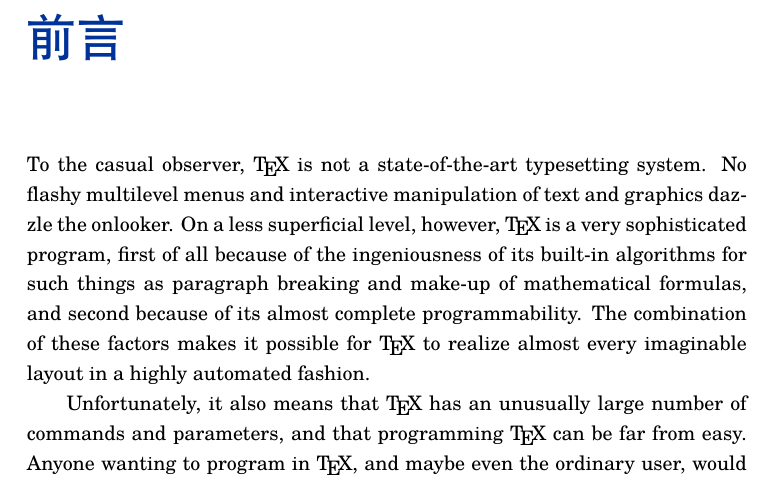
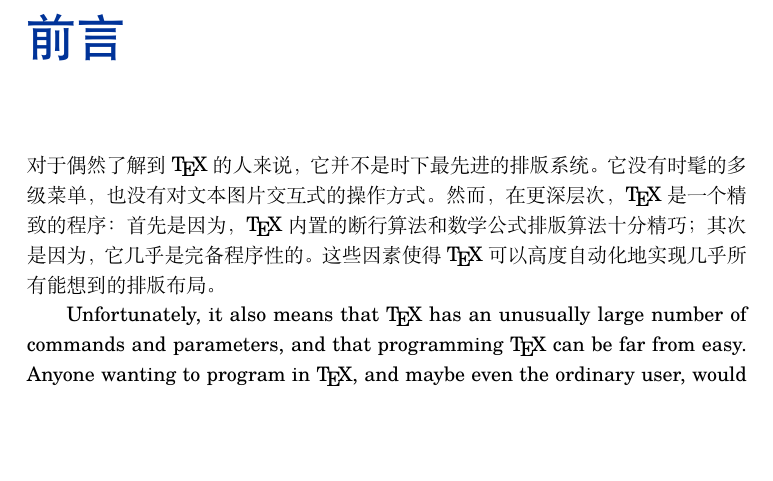
Before and after one commit to CTeX-org/tex-by-topic-cn, a LaTeX book (preface.tex): part of page 1 of 2, cut so that both start at the same text, the shorter picture padded with empty space. Compiled offline with XeLaTeX; a missing font is replaced by an installed copy or a similar font.

Commit message:
[preface] translation, first paragraph

```diff
--- a/preface.tex
+++ b/preface.tex
@@ -24,18 +25,13 @@
 \chapter*{前言}
 \chaptermark{前言}
 \addcontentsline{toc}{chapter}{前言}
-To the casual observer, \TeX\
-is not a state-of-the-art typesetting system.
-No flashy multilevel menus and interactive manipulation
-of text and graphics dazzle the onlooker.
-On a less superficial level, however, \TeX\ is a very sophisticated
-program, first of all because of the ingeniousness of its
-built-in algorithms for such things as paragraph breaking
-and make-up of mathematical formulas, and
-second because of its almost complete programmability.
-The combination of these factors makes it possible for \TeX\
-to realize almost every imaginable layout in a highly automated
-fashion.
+
+对于偶然了解到 \TeX\ 的人来说，它并不是时下最先进的排版系统。
+它没有时髦的多级菜单，也没有对文本图片交互式的操作方式。
+然而，在更深层次，\TeX\ 是一个精致的程序：
+首先是因为，\TeX\ 内置的断行算法和数学公式排版算法十分精巧；
+其次是因为，它几乎是完备程序性的。
+这些因素使得 \TeX\ 可以高度自动化地实现几乎所有能想到的排版布局。
 
 %Unfortunately, it also means that \TeX\ has an
 %unusually large number of commands and parameters,
```
Also changed, not shown: preface.tex (1 more changed lines).
